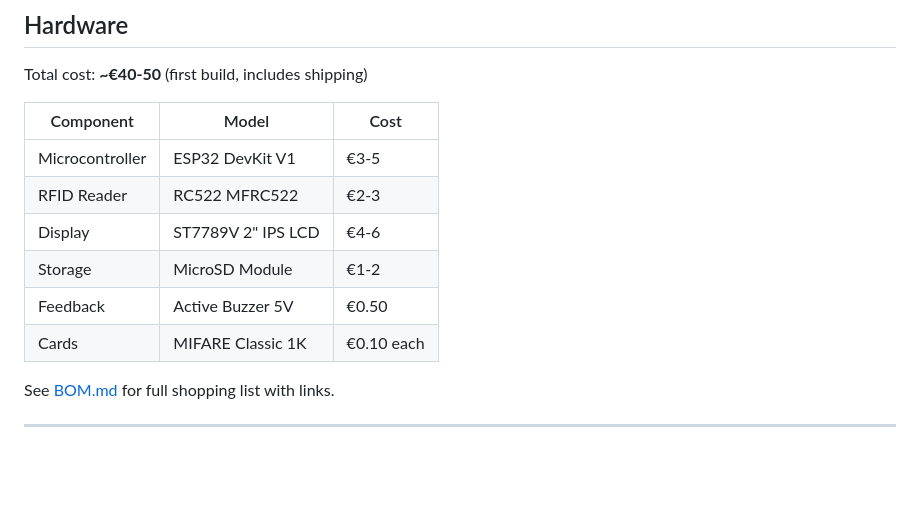
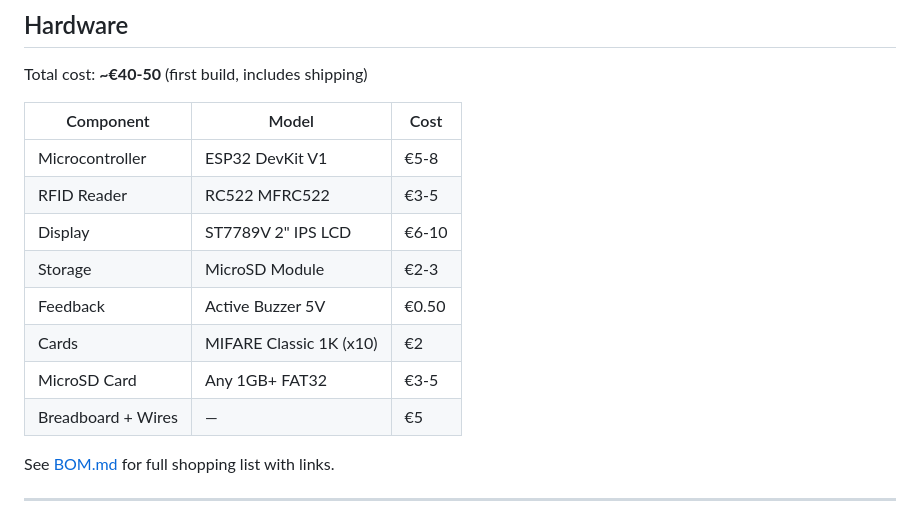
Before and after one commit to 0x-Shadow/CrewTrack, a Markdown page: README.md, the part around the change. GitHub-like rendering; blank space fills up the shorter version.

Commit message:
Fix README component prices to match €40-50 total

```diff
--- a/README.md
+++ b/README.md
@@ -92,12 +92,14 @@ Total cost: **~€40-50** (first build, includes shipping)
 
 | Component | Model | Cost |
 |-----------|-------|------|
-| Microcontroller | ESP32 DevKit V1 | €3-5 |
-| RFID Reader | RC522 MFRC522 | €2-3 |
-| Display | ST7789V 2" IPS LCD | €4-6 |
-| Storage | MicroSD Module | €1-2 |
+| Microcontroller | ESP32 DevKit V1 | €5-8 |
+| RFID Reader | RC522 MFRC522 | €3-5 |
+| Display | ST7789V 2" IPS LCD | €6-10 |
+| Storage | MicroSD Module | €2-3 |
 | Feedback | Active Buzzer 5V | €0.50 |
-| Cards | MIFARE Classic 1K | €0.10 each |
+| Cards | MIFARE Classic 1K (x10) | €2 |
+| MicroSD Card | Any 1GB+ FAT32 | €3-5 |
+| Breadboard + Wires | — | €5 |
 
 See [BOM.md](BOM.md) for full shopping list with links.
 
```
